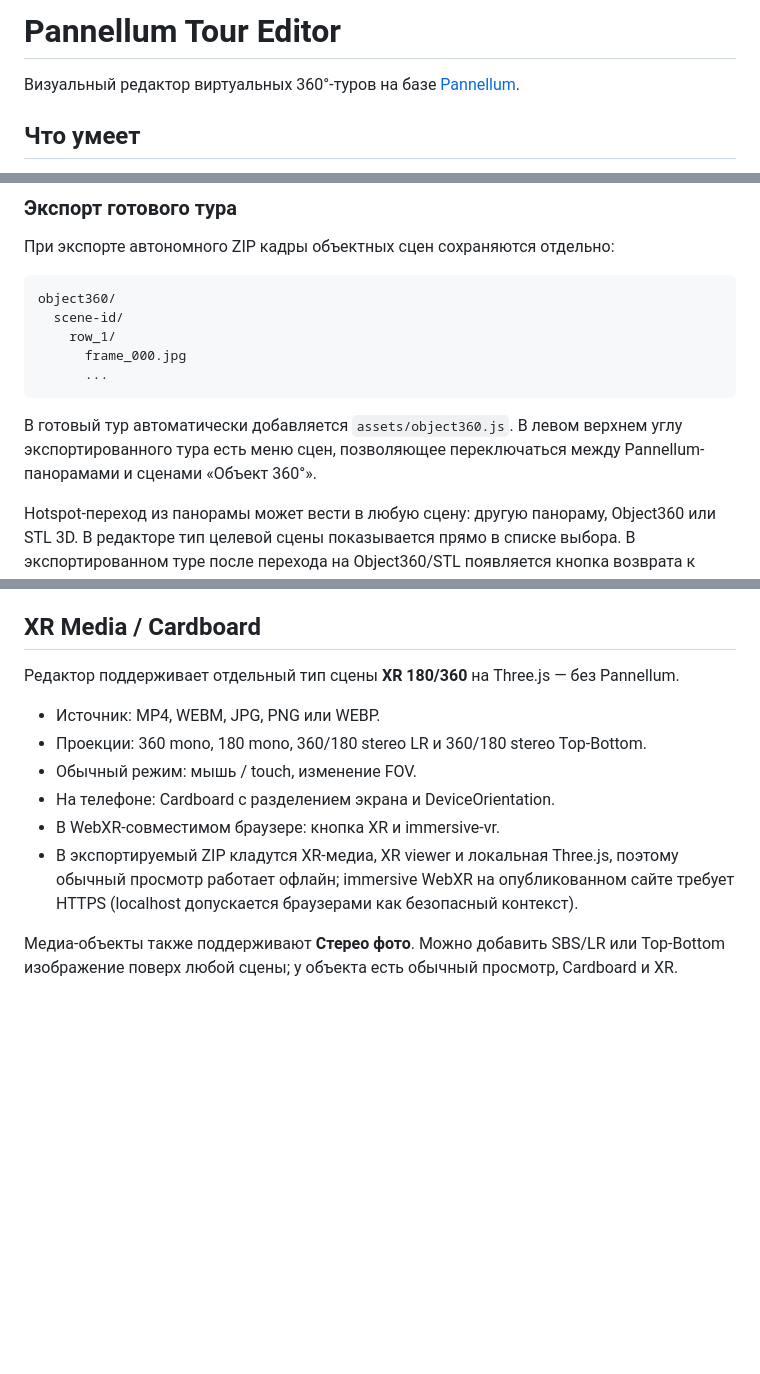
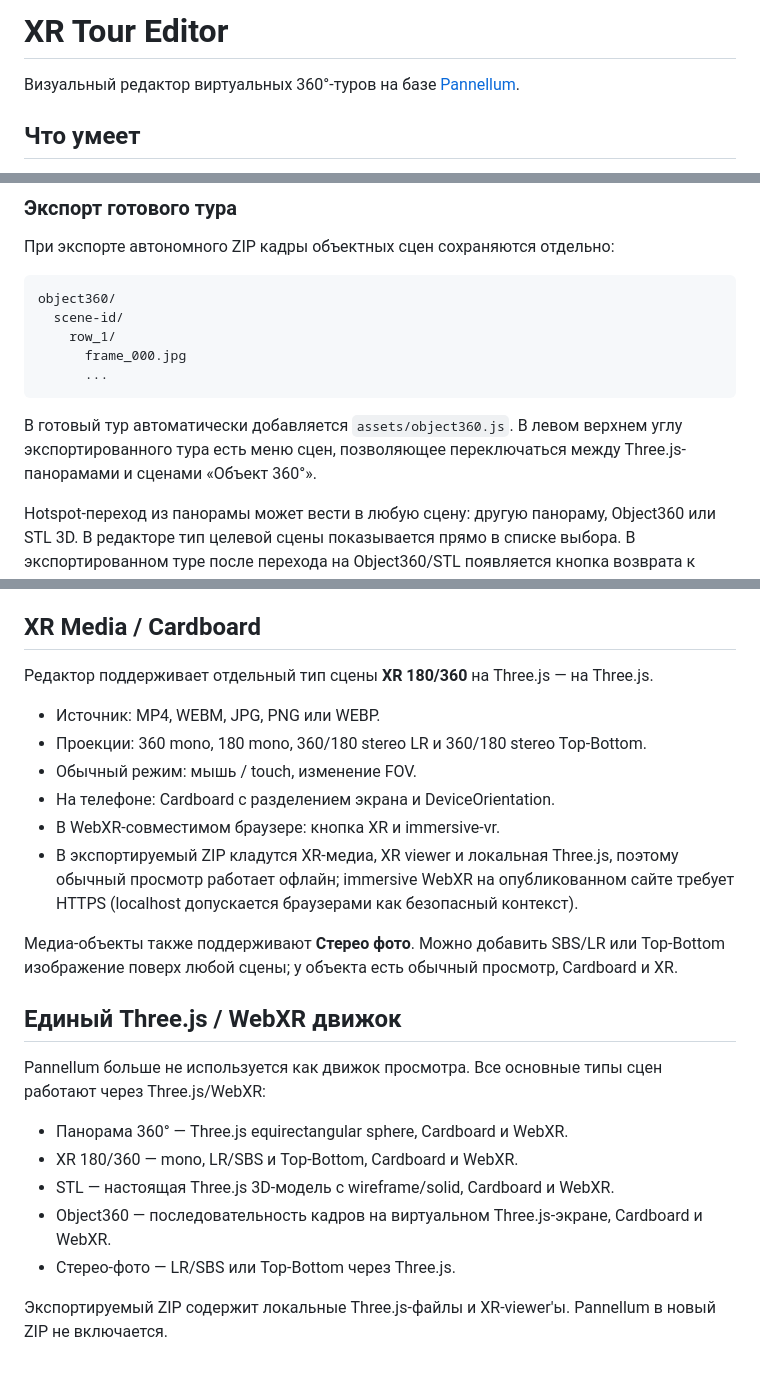
Before and after one commit to asbcorp24/panneledit, a Markdown page: README.md, 3 parts joined by grey strips. GitHub-like rendering; blank space fills up the shorter version.

Commit message:
Document universal Three.js WebXR engine

````diff
--- a/README.md
+++ b/README.md
@@ -1,4 +1,4 @@
-# Pannellum Tour Editor
+# XR Tour Editor
 
 Визуальный редактор виртуальных 360°-туров на базе [Pannellum](https://pannellum.org/).
 
@@ -160,7 +160,7 @@ object360/
       ...
 ```
 
-В готовый тур автоматически добавляется `assets/object360.js`. В левом верхнем углу экспортированного тура есть меню сцен, позволяющее переключаться между Pannellum-панорамами и сценами «Объект 360°».
+В готовый тур автоматически добавляется `assets/object360.js`. В левом верхнем углу экспортированного тура есть меню сцен, позволяющее переключаться между Three.js-панорамами и сценами «Объект 360°».
 
 Hotspot-переход из панорамы может вести в любую сцену: другую панораму, Object360 или STL 3D. В редакторе тип целевой сцены показывается прямо в списке выбора. В экспортированном туре после перехода на Object360/STL появляется кнопка возврата к предыдущей сцене.
 
@@ -465,7 +465,7 @@ Pannellum распространяется отдельно на условия
 
 ## XR Media / Cardboard
 
-Редактор поддерживает отдельный тип сцены **XR 180/360** на Three.js — без Pannellum.
+Редактор поддерживает отдельный тип сцены **XR 180/360** на Three.js — на Three.js.
 
 - Источник: MP4, WEBM, JPG, PNG или WEBP.
 - Проекции: 360 mono, 180 mono, 360/180 stereo LR и 360/180 stereo Top-Bottom.
@@ -475,3 +475,16 @@ Pannellum распространяется отдельно на условия
 - В экспортируемый ZIP кладутся XR-медиа, XR viewer и локальная Three.js, поэтому обычный просмотр работает офлайн; immersive WebXR на опубликованном сайте требует HTTPS (localhost допускается браузерами как безопасный контекст).
 
 Медиа-объекты также поддерживают **Стерео фото**. Можно добавить SBS/LR или Top-Bottom изображение поверх любой сцены; у объекта есть обычный просмотр, Cardboard и XR.
+
+
+## Единый Three.js / WebXR движок
+
+Pannellum больше не используется как движок просмотра. Все основные типы сцен работают через Three.js/WebXR:
+
+- Панорама 360° — Three.js equirectangular sphere, Cardboard и WebXR.
+- XR 180/360 — mono, LR/SBS и Top-Bottom, Cardboard и WebXR.
+- STL — настоящая Three.js 3D-модель с wireframe/solid, Cardboard и WebXR.
+- Object360 — последовательность кадров на виртуальном Three.js-экране, Cardboard и WebXR.
+- Стерео-фото — LR/SBS или Top-Bottom через Three.js.
+
+Экспортируемый ZIP содержит локальные Three.js-файлы и XR-viewer'ы. Pannellum в новый ZIP не включается.
````
